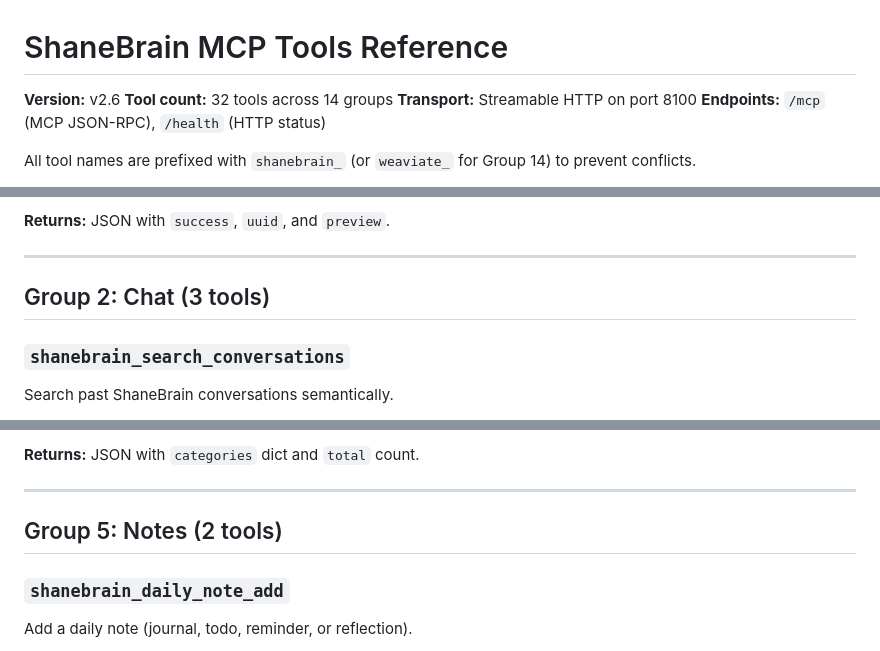
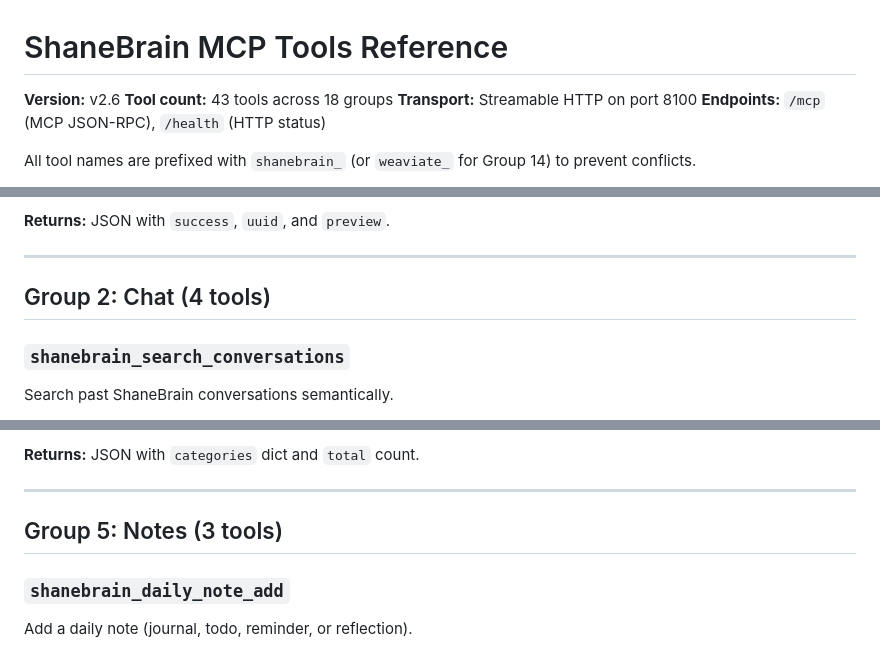
Before and after one commit to thebardchat/shanebrain_mcp, a Markdown page: TOOLS.md, 3 parts joined by grey strips. Drawn GitHub-style.

```diff
--- a/TOOLS.md
+++ b/TOOLS.md
@@ -1,7 +1,7 @@
 # ShaneBrain MCP Tools Reference
 
 **Version:** v2.6
-**Tool count:** 32 tools across 14 groups
+**Tool count:** 43 tools across 18 groups
 **Transport:** Streamable HTTP on port 8100
 **Endpoints:** `/mcp` (MCP JSON-RPC), `/health` (HTTP status)
 
@@ -46,7 +46,7 @@ Add an entry to ShaneBrain's legacy knowledge base (LegacyKnowledge). Stored con
 
 ---
 
-## Group 2: Chat (3 tools)
+## Group 2: Chat (4 tools)
 
 ### `shanebrain_search_conversations`
 
@@ -168,7 +184,7 @@ List document counts per category in the PersonalDoc vault.
 
 ---
 
-## Group 5: Notes (2 tools)
+## Group 5: Notes (3 tools)
 
 ### `shanebrain_daily_note_add`
 
```
Also changed, not shown: other parts of TOOLS.md (+142 -2 lines).
